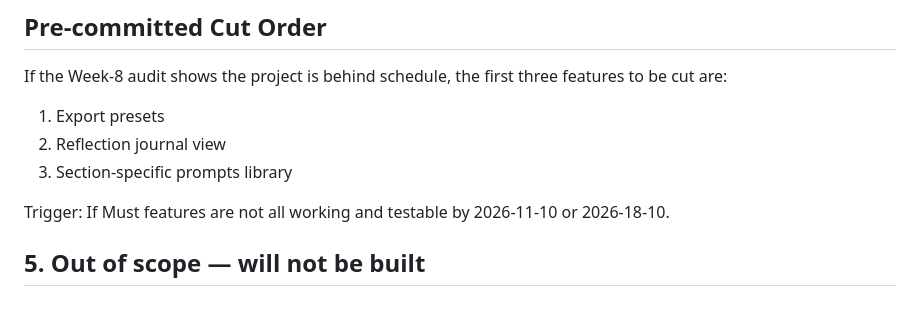
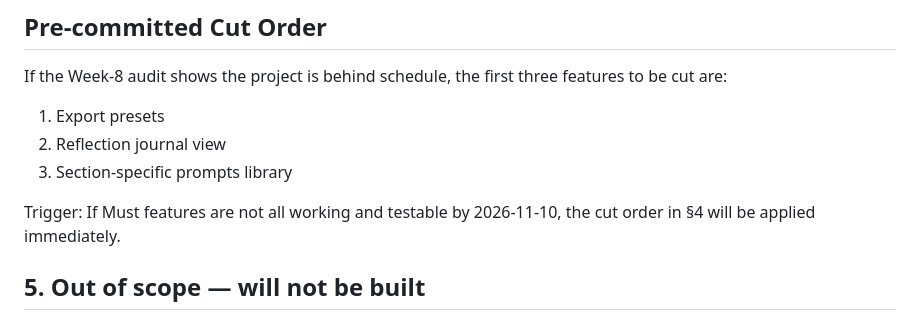
Before and after one commit to Regdak34S/RJ-Capstone, a Markdown page: docs/scoping-decision.md, the part around the change. Rendered like a GitHub page.

Commit message:
Update trigger condition for Must features
Clarified the trigger condition for Must features.

```diff
--- a/docs/scoping-decision.md
+++ b/docs/scoping-decision.md
@@ -60,7 +60,7 @@ If the Week-8 audit shows the project is behind schedule, the first three featur
 2. Reflection journal view
 3. Section-specific prompts library
 
-Trigger: If Must features are not all working and testable by 2026-11-10 or 2026-18-10.
+Trigger: If Must features are not all working and testable by 2026‑11‑10, the cut order in §4 will be applied immediately.
 
 
 ## 5. Out of scope — will not be built
```
